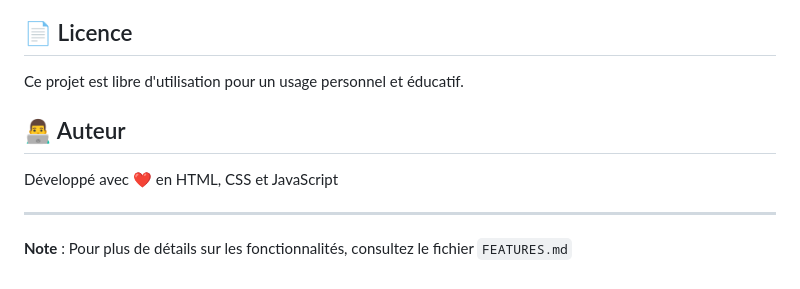
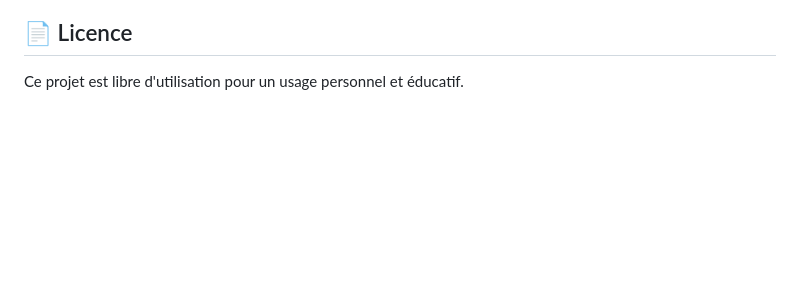
Before and after one commit to GourmelenT/task_manager, a Markdown page: README.md, the part around the change. Drawn GitHub-style; blank space fills up the shorter version.

Commit message:
Remove author section and features note from README
Removed author section and note about features.

```diff
--- a/README.md
+++ b/README.md
@@ -138,11 +138,3 @@ Les données sont stockées localement dans votre navigateur (localStorage) :
 ## 📄 Licence
 
 Ce projet est libre d'utilisation pour un usage personnel et éducatif.
-
-## 👨‍💻 Auteur
-
-Développé avec ❤️ en HTML, CSS et JavaScript
-
----
-
-**Note** : Pour plus de détails sur les fonctionnalités, consultez le fichier `FEATURES.md`
```
